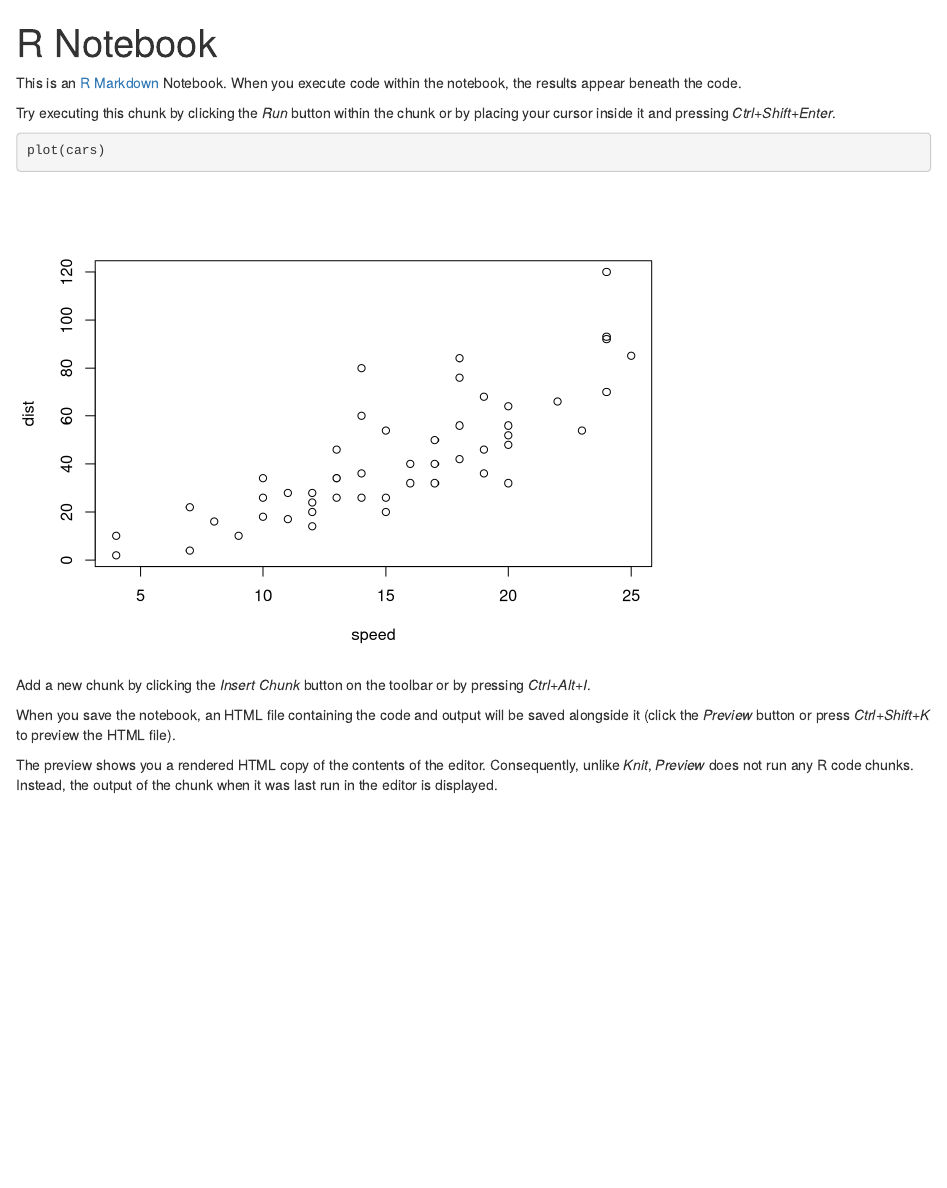
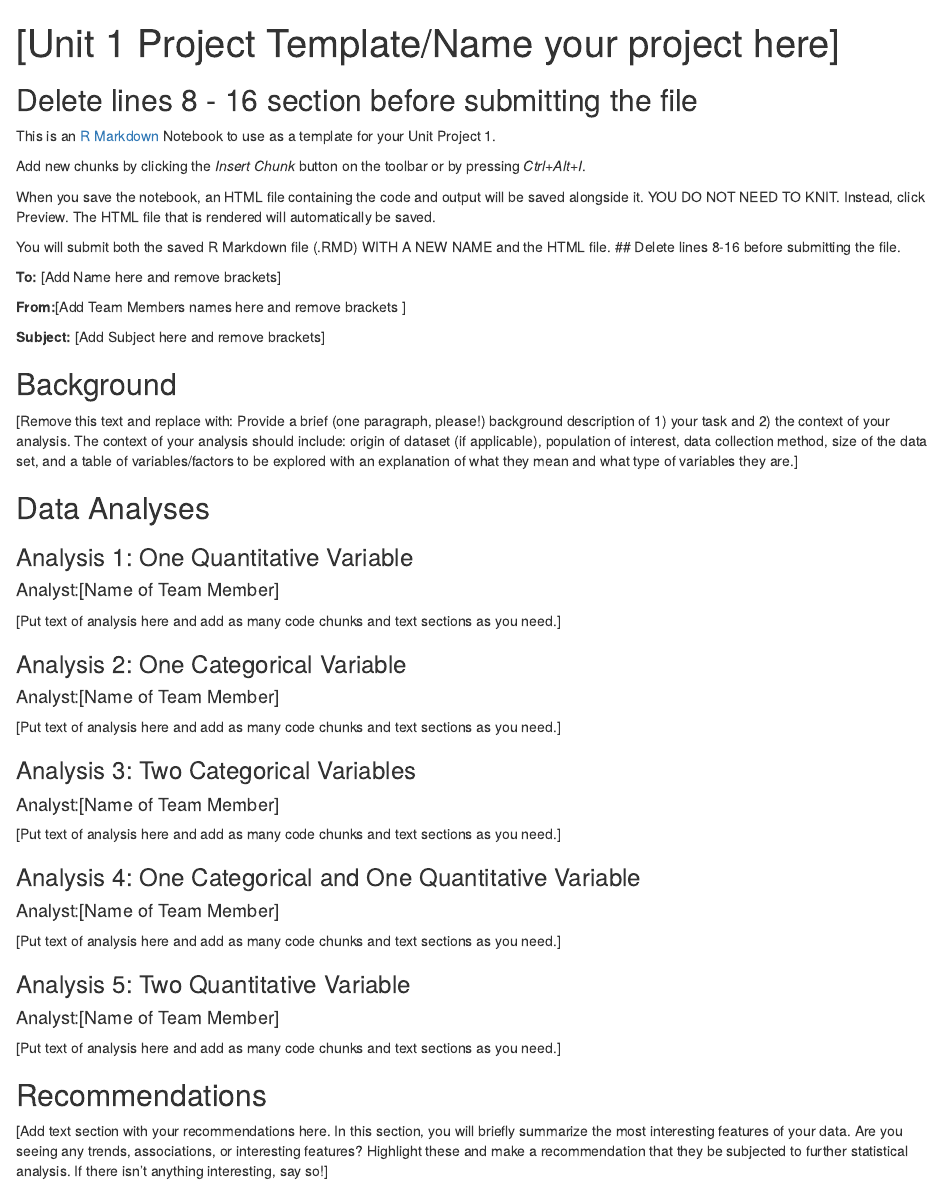
Before and after one commit to sjoseph125/314_Proj_Repo, an R Markdown document (Project_markdown.Rmd): the page in a window 1100 px wide, from its top. Rendered offline with R 4.5, knitr and Pandoc, with nearby package versions.

Commit message:
updated markdown

````diff
--- a/Project_markdown.Rmd
+++ b/Project_markdown.Rmd
@@ -1,18 +1,94 @@
 ---
-title: "R Notebook"
+title: '[Unit 1 Project Template/Name your project here]'
+authors: '[Team Number and Names]'
+date:
 output: html_notebook
+
 ---
+## Delete lines 8 - 16 section before submitting the file
+This is an [R Markdown](http://rmarkdown.rstudio.com) Notebook to use as a template for your Unit Project 1.
 
-This is an [R Markdown](http://rmarkdown.rstudio.com) Notebook. When you execute code within the notebook, the results appear beneath the code.
+Add new chunks by clicking the *Insert Chunk* button on the toolbar or by pressing *Ctrl+Alt+I*.
 
-Try executing this chunk by clicking the *Run* button within the chunk or by placing your cursor inside it and pressing *Ctrl+Shift+Enter*.
+When you save the notebook, an HTML file containing the code and output will be saved alongside it. YOU DO NOT NEED TO KNIT. Instead, click Preview. The HTML file that is rendered will automatically be saved.
+
+You will submit both the saved R Markdown file (.RMD) WITH A NEW NAME and the HTML file.
+## Delete lines 8-16 before submitting the file.
+
+**To:** [Add Name here and remove brackets]
+
+**From:**[Add Team Members names here and remove brackets ]
+
+**Subject:** [Add Subject here and remove brackets]
+
+
+## Background
+[Remove this text and replace with:  Provide a brief (one paragraph, please!) background description of 1) your task and 2) the context of your analysis. The context of your analysis should include: origin of dataset (if applicable), population of interest, data collection method, size of the data set, and a table of variables/factors to be explored with an explanation of what they mean and what type of variables they are.]
+
+
+## Data Analyses
+
+### Analysis 1: One Quantitative Variable
+#### Analyst:[Name of Team Member]
+
+[Put text of analysis here and add as many code chunks and text sections as you need.]
 
 ```{r}
-plot(cars)
+
 ```
 
-Add a new chunk by clicking the *Insert Chunk* button on the toolbar or by pressing *Ctrl+Alt+I*.
 
-When you save the notebook, an HTML file containing the code and output will be saved alongside it (click the *Preview* button or press *Ctrl+Shift+K* to preview the HTML file).
 
-The preview shows you a rendered HTML copy of the contents of the editor. Consequently, unlike *Knit*, *Preview* does not run any R code chunks. Instead, the output of the chunk when it was last run in the editor is displayed.
+### Analysis 2: One Categorical Variable
+#### Analyst:[Name of Team Member]
+
+[Put text of analysis here and add as many code chunks and text sections as you need.]
+
+
+```{r}
+
+```
+
+
+
+
+### Analysis 3: Two Categorical Variables
+#### Analyst:[Name of Team Member]
+
+[Put text of analysis here and add as many code chunks and text sections as you need.]
+
+```{r}
+
+```
+
+
+
+
+### Analysis 4: One Categorical and One Quantitative Variable
+#### Analyst:[Name of Team Member]
+
+[Put text of analysis here and add as many code chunks and text sections as you need.]
+
+```{r}
+
+```
+
+
+
+
+### Analysis 5: Two Quantitative Variable
+#### Analyst:[Name of Team Member]
+
+[Put text of analysis here and add as many code chunks and text sections as you need.]
+
+```{r}
+
+```
+
+
+
+
+
+## Recommendations
+
+[Add text section with your recommendations here. In this section, you will briefly summarize the most interesting features of your data. Are you seeing any trends, associations, or interesting features? Highlight these and make a recommendation that they be subjected to further statistical analysis. If there isn’t anything interesting, say so!]
````
Also changed, not shown: Project_markdown.nb.html.
